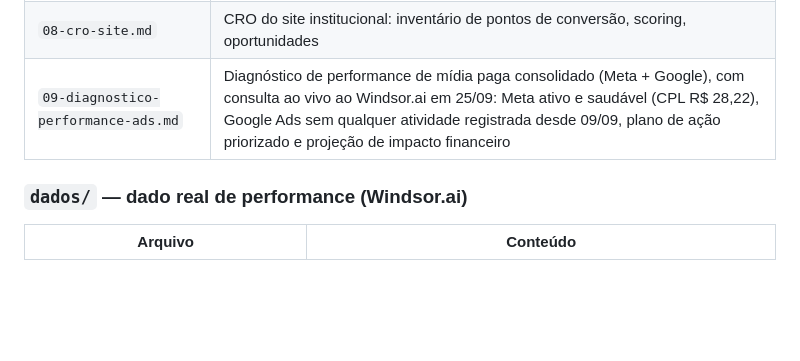
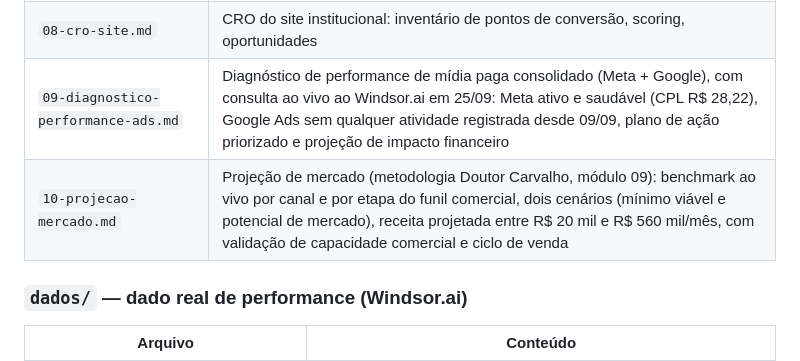
Before and after one commit to oivanfelipe/analise_point, a Markdown page: README.md, the part around the change. Drawn GitHub-style; blank space fills up the shorter version.

```diff
--- a/README.md
+++ b/README.md
@@ -27,6 +27,7 @@ dados/            Dados reais exportados via Windsor.ai (Meta Ads e Google Ads)
 | `07-seo-scope.md` | SEO técnico e de conteúdo do site institucional |
 | `08-cro-site.md` | CRO do site institucional: inventário de pontos de conversão, scoring, oportunidades |
 | `09-diagnostico-performance-ads.md` | Diagnóstico de performance de mídia paga consolidado (Meta + Google), com consulta ao vivo ao Windsor.ai em 25/09: Meta ativo e saudável (CPL R$ 28,22), Google Ads sem qualquer atividade registrada desde 09/09, plano de ação priorizado e projeção de impacto financeiro |
+| `10-projecao-mercado.md` | Projeção de mercado (metodologia Doutor Carvalho, módulo 09): benchmark ao vivo por canal e por etapa do funil comercial, dois cenários (mínimo viável e potencial de mercado), receita projetada entre R$ 20 mil e R$ 560 mil/mês, com validação de capacidade comercial e ciclo de venda |
 
 ### `dados/` — dado real de performance (Windsor.ai)
 
```
Also changed, not shown: notas/10-projecao-mercado.md (added, +141 -0 lines).
